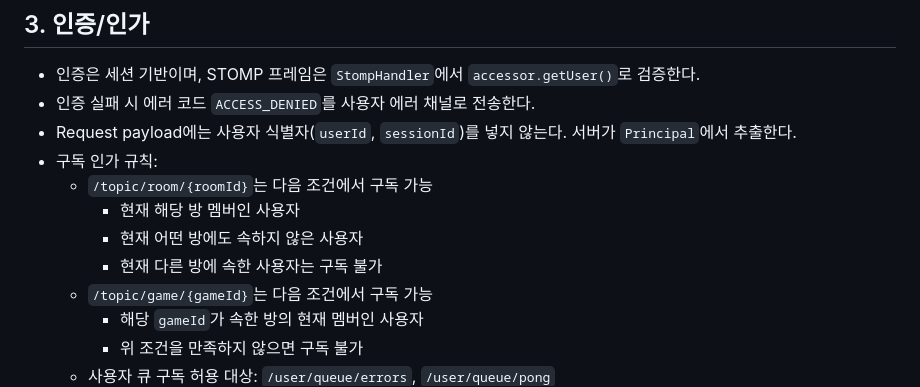
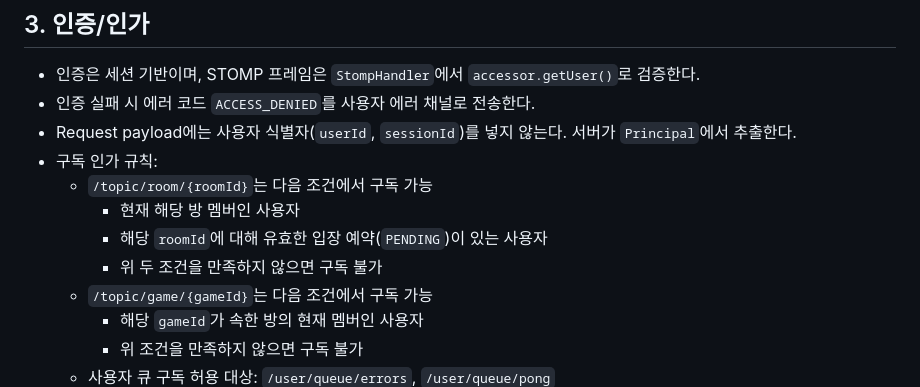
Before and after one commit to Team-GuLab/sigkill, a Markdown page: sigkill-server/docs/STOMP_MESSAGE_SPEC.md, the part around the change. Rendered like a GitHub page.

Commit message:
docs: #53 STOMP 메시지 사양 수정 (방 구독 조건 업데이트)

```diff
--- a/sigkill-server/docs/STOMP_MESSAGE_SPEC.md
+++ b/sigkill-server/docs/STOMP_MESSAGE_SPEC.md
@@ -26,8 +26,8 @@
 - 구독 인가 규칙:
     - `/topic/room/{roomId}`는 다음 조건에서 구독 가능
         - 현재 해당 방 멤버인 사용자
-        - 현재 어떤 방에도 속하지 않은 사용자
-        - 현재 다른 방에 속한 사용자는 구독 불가
+        - 해당 `roomId`에 대해 유효한 입장 예약(`PENDING`)이 있는 사용자
+        - 위 두 조건을 만족하지 않으면 구독 불가
     - `/topic/game/{gameId}`는 다음 조건에서 구독 가능
         - 해당 `gameId`가 속한 방의 현재 멤버인 사용자
         - 위 조건을 만족하지 않으면 구독 불가
```
